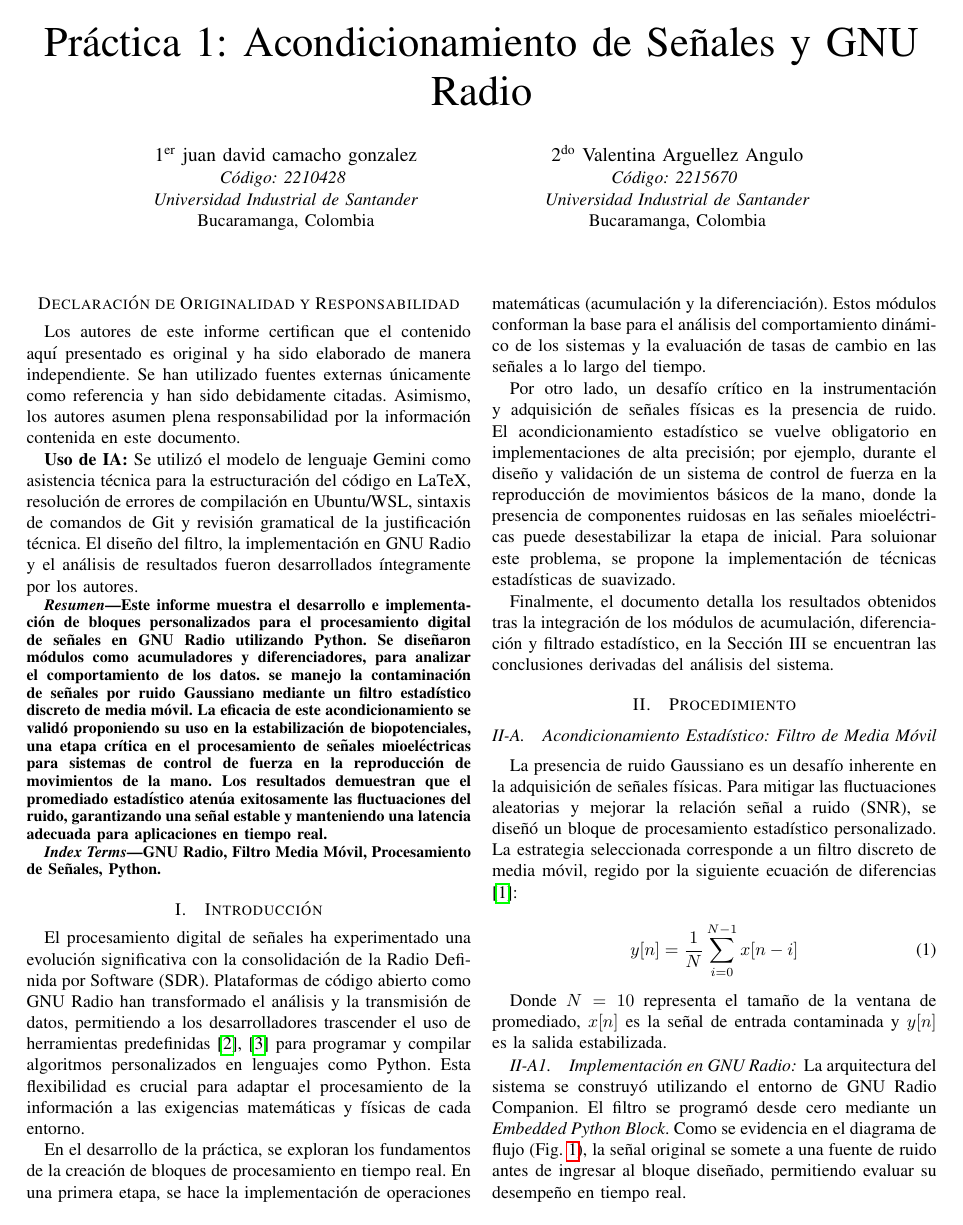
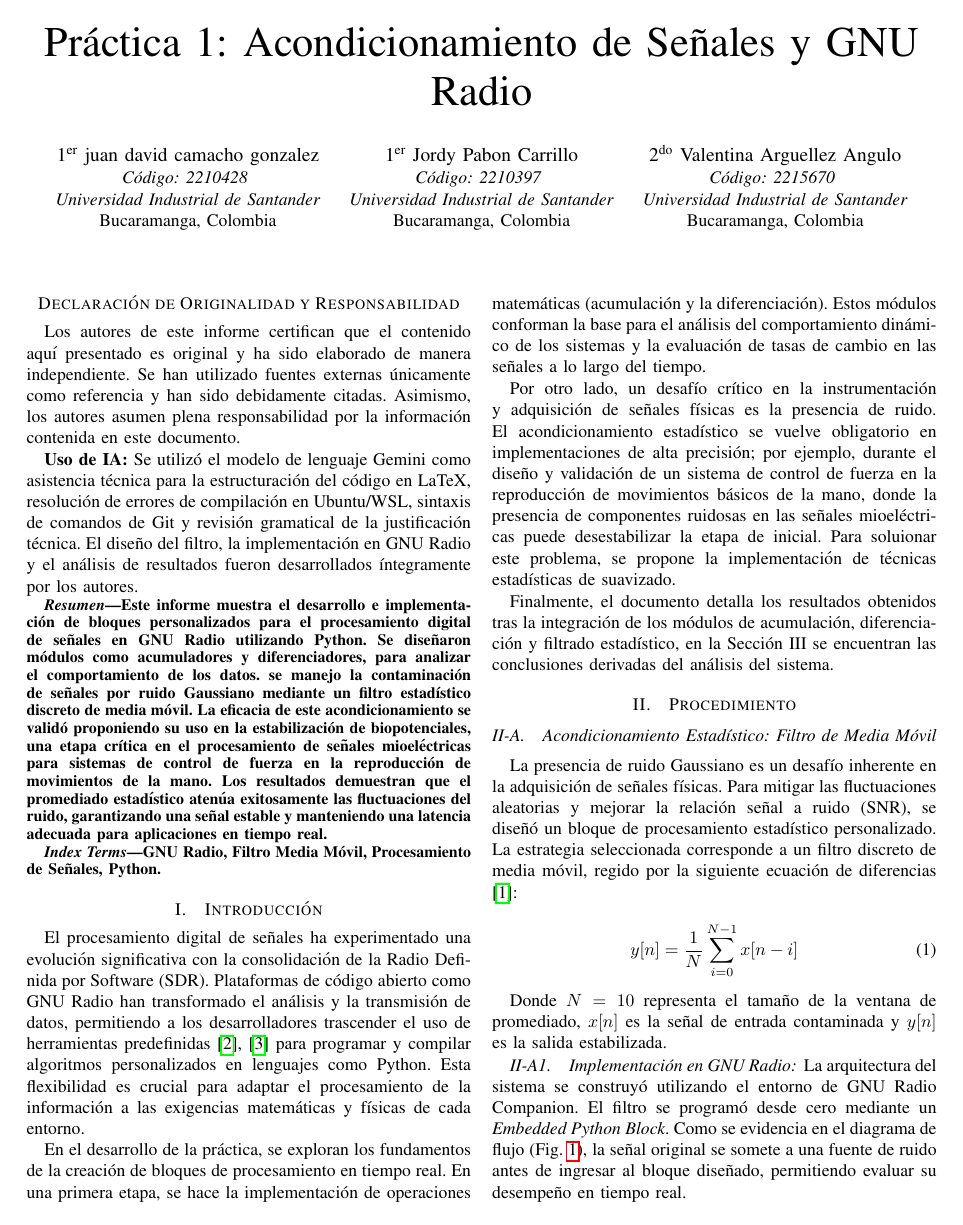
Before and after one commit to singeku/ComII_G2_equipo2, a LaTeX paper (Practica_1/Informe/main.tex): page 1 of 6. Compiled offline with pdfLaTeX.

Commit message:
Actualización de mi nombre en el pdf del informe

```diff
--- a/Practica_1/Informe/main.tex
+++ b/Practica_1/Informe/main.tex
@@ -14,6 +14,11 @@
 \author{
 \IEEEauthorblockN{1\textsuperscript{er} juan david camacho gonzalez}
 \IEEEauthorblockA{\textit{Código: 2210428} \\
+\textit{Universidad Industrial de Santander}\\
+Bucaramanga, Colombia}
+\and
+\IEEEauthorblockN{1\textsuperscript{er} Jordy Pabon Carrillo}
+\IEEEauthorblockA{\textit{Código: 2210397} \\
 \textit{Universidad Industrial de Santander}\\
 Bucaramanga, Colombia}
 \and
```
Also changed, not shown: Practica_1/Informe/main.pdf, 3 other files.
